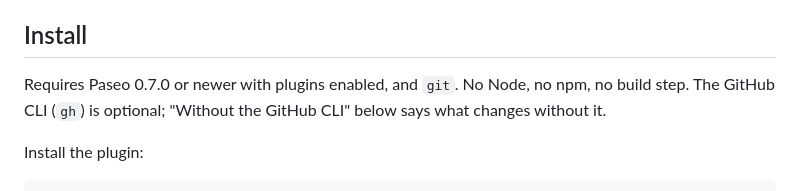
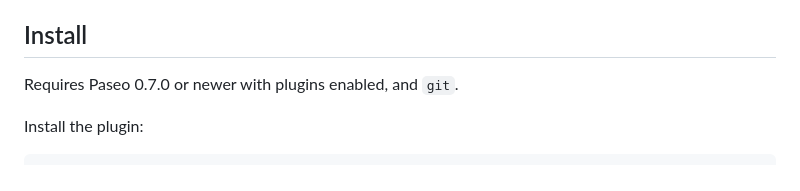
Before and after one commit to tomgrin10/send-to-paseo, a Markdown page: README.md, the part around the change. Drawn GitHub-style.

Commit message:
README: cut the prerequisites padding
"No Node, no npm, no build step" told the reader what they would not be
doing, which the two-command install already shows. The gh pointer is
redundant with the "Without the GitHub CLI" block it pointed at.

Co-Authored-By: Claude Opus 5 <noreply@anthropic.com>

```diff
--- a/README.md
+++ b/README.md
@@ -23,8 +23,7 @@ on github.com and on Graphite.
 
 ## Install
 
-Requires Paseo 0.7.0 or newer with plugins enabled, and `git`. No Node, no npm, no build step.
-The GitHub CLI (`gh`) is optional; "Without the GitHub CLI" below says what changes without it.
+Requires Paseo 0.7.0 or newer with plugins enabled, and `git`.
 
 Install the plugin:
 
```
